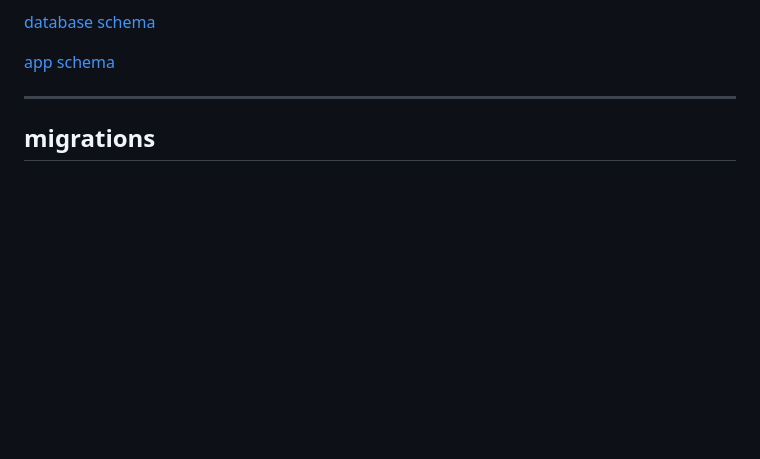
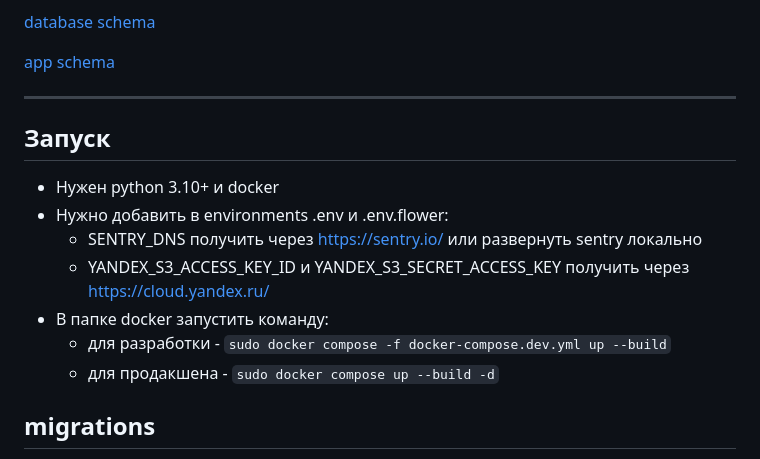
Before and after one commit to AndrewRayst/Twitter-Clone, a Markdown page: README.md, the part around the change. GitHub-like rendering; blank space fills up the shorter version.

```diff
--- a/README.md
+++ b/README.md
@@ -15,6 +15,14 @@
 [app schema](https://miro.com/app/board/uXjVNfJlORE=/)
 
 ---
+## Запуск
+* Нужен python 3.10+ и docker
+* Нужно добавить в environments .env и .env.flower:
+  * SENTRY_DNS получить через https://sentry.io/ или развернуть sentry локально
+  * YANDEX_S3_ACCESS_KEY_ID и YANDEX_S3_SECRET_ACCESS_KEY получить через https://cloud.yandex.ru/
+* В папке docker запустить команду:
+  * для разработки - `sudo docker compose -f docker-compose.dev.yml up --build`
+  * для продакшена - `sudo docker compose up --build -d`
 
 ## migrations
 Если перед этим было проведено тестирование или какие-то таблицы удалялись, то нужно удалить из базы данных таблицу "alembic_version"
```
